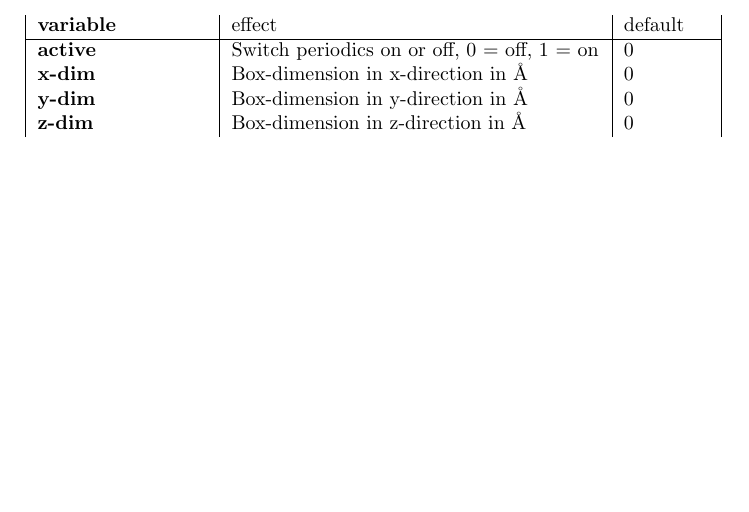
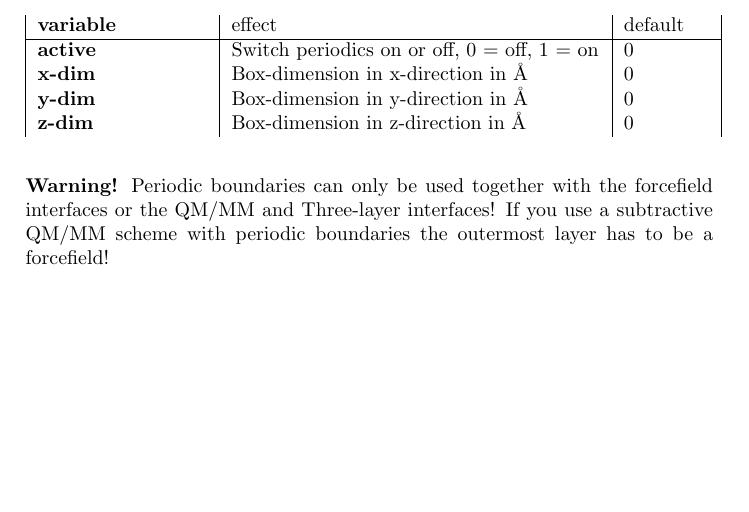
Before and after one commit to AKEngels/CAST, a LaTeX document (manual/castmanual.tex): part of page 71 of 79, cut so that both start at the same text. Compiled offline with pdfLaTeX.

Commit message:
add warning to manual which interfaces won't work with periodic boundaries

```diff
--- a/manual/castmanual.tex
+++ b/manual/castmanual.tex
@@ -1984,6 +1984,8 @@ This task moves your structure to the origin of the coordinate system. Either th
 		\textbf{z-dim} & Box-dimension in z-direction in \AA & 0 \\
 	\end{longtable}
 
+    \textbf{Warning!} Periodic boundaries can only be used together with the forcefield interfaces or the QM/MM and Three-layer interfaces! If you use a subtractive QM/MM scheme with periodic boundaries the outermost layer has to be a forcefield!
+
 	%%%%%%%%%%%%%%%%%%%%%%%%%%%%%%%%%%%%
 	%%%%                            %%%%
 	%%%% CODING THE CAST FRAMEWORK  %%%%
```
